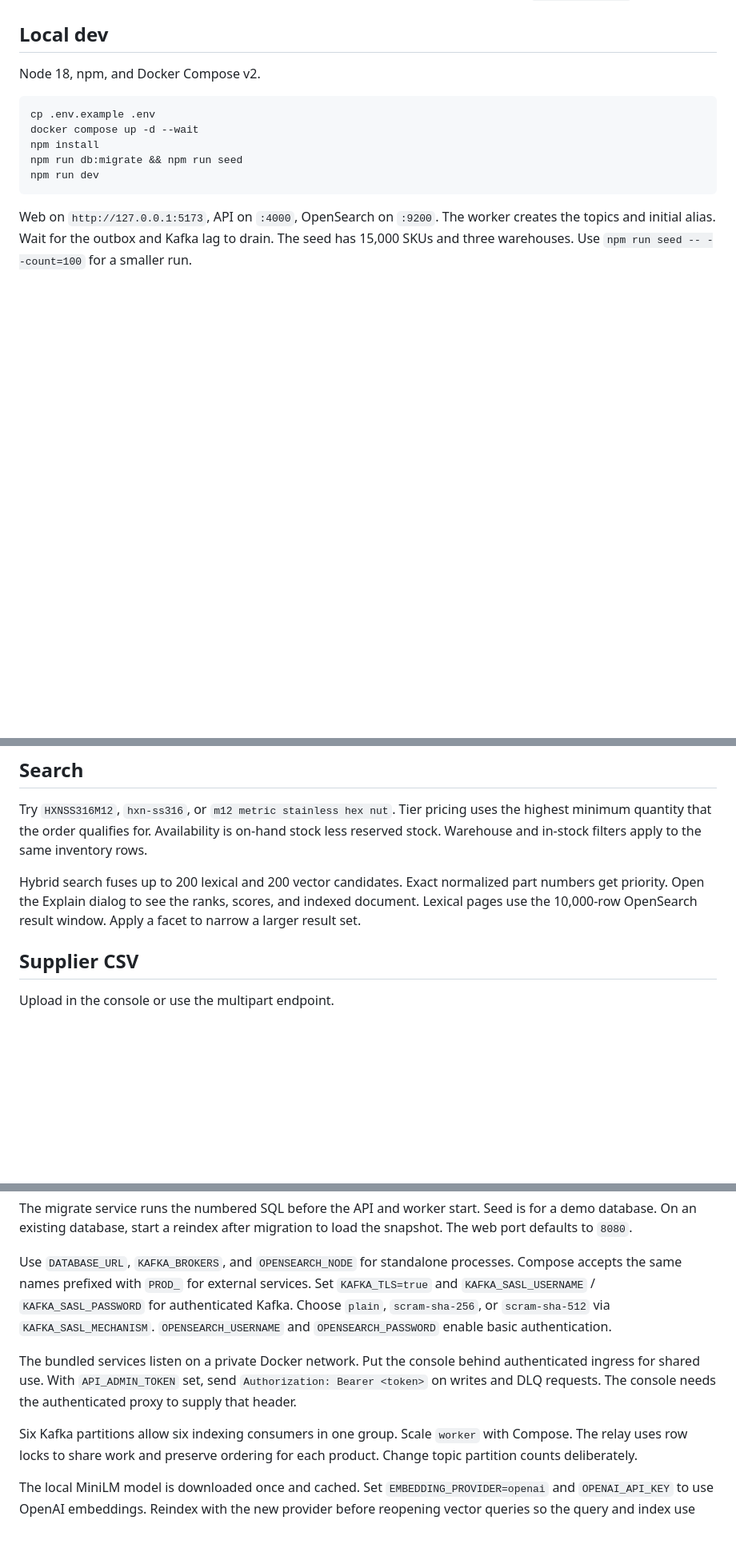
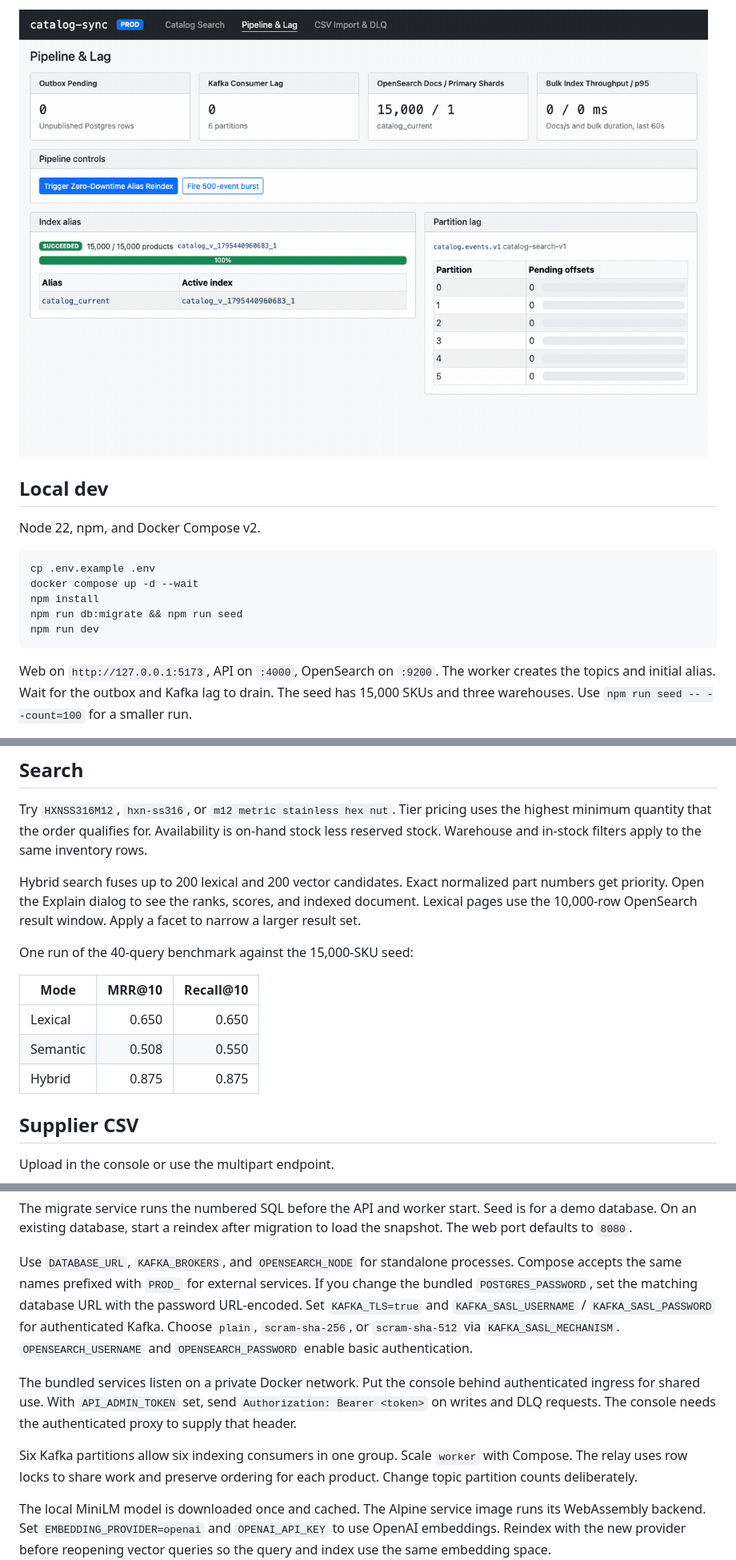
Before and after one commit to adamdorogi/catalog-sync, a Markdown page: README.md, 3 parts joined by grey strips. Shown at 80% size. Drawn GitHub-style; pictures changed too: docs/demo/ops-pipeline.gif (added); blank space fills up the shorter version.

Commit message:
record kafka drain and alias swap

````diff
--- a/README.md
+++ b/README.md
@@ -7,8 +8,9 @@ with an outbox event. Search reads from the `catalog_current` alias.
 
+![Kafka lag and alias rotation](docs/demo/ops-pipeline.gif)
 
 ## Local dev
 
-Node 18, npm, and Docker Compose v2.
+Node 22, npm, and Docker Compose v2.
 
 ```sh
 cp .env.example .env
@@ -38,6 +40,14 @@ Hybrid search fuses up to 200 lexical and 200 vector candidates. Exact
 normalized part numbers get priority. Open the Explain dialog to see the
 ranks, scores, and indexed document. Lexical pages use the 10,000-row
 OpenSearch result window. Apply a facet to narrow a larger result set.
+
+One run of the 40-query benchmark against the 15,000-SKU seed:
+
+| Mode | MRR@10 | Recall@10 |
+| --- | ---: | ---: |
+| Lexical | 0.650 | 0.650 |
+| Semantic | 0.508 | 0.550 |
+| Hybrid | 0.875 | 0.875 |
 
 ## Supplier CSV
 
@@ -74,7 +84,8 @@ migration to load the snapshot. The web port defaults to `8080`.
 
 Use `DATABASE_URL`, `KAFKA_BROKERS`, and `OPENSEARCH_NODE` for standalone
 processes. Compose accepts the same names prefixed with `PROD_` for external
-services. Set `KAFKA_TLS=true` and `KAFKA_SASL_USERNAME` /
+services. If you change the bundled `POSTGRES_PASSWORD`, set the matching
+database URL with the password URL-encoded. Set `KAFKA_TLS=true` and `KAFKA_SASL_USERNAME` /
 `KAFKA_SASL_PASSWORD` for authenticated Kafka. Choose `plain`,
 `scram-sha-256`, or `scram-sha-512` via `KAFKA_SASL_MECHANISM`.
 `OPENSEARCH_USERNAME` and `OPENSEARCH_PASSWORD` enable basic authentication.
@@ -88,7 +99,8 @@ Six Kafka partitions allow six indexing consumers in one group. Scale
 `worker` with Compose. The relay uses row locks to share work and preserve
 ordering for each product. Change topic partition counts deliberately.
 
-The local MiniLM model is downloaded once and cached. Set `EMBEDDING_PROVIDER=openai` and
+The local MiniLM model is downloaded once and cached. The Alpine service image
+runs its WebAssembly backend. Set `EMBEDDING_PROVIDER=openai` and
 `OPENAI_API_KEY` to use OpenAI embeddings. Reindex with the new provider before
 reopening vector queries so the query and index use the same embedding space.
 
````
Also changed, not shown: other parts of README.md (+1 -0 lines), docs/architecture.md (+4 -2 lines).
